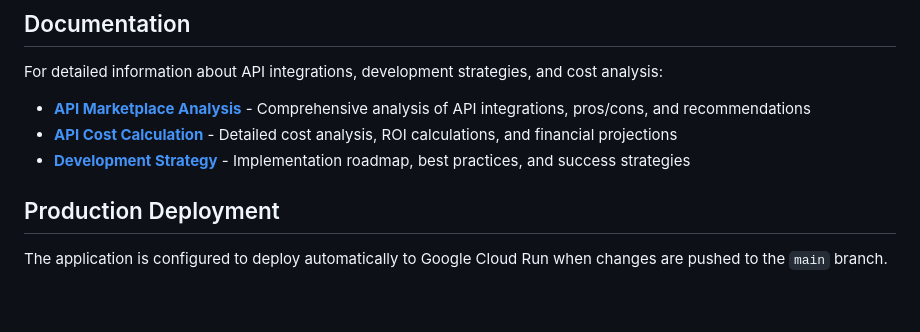
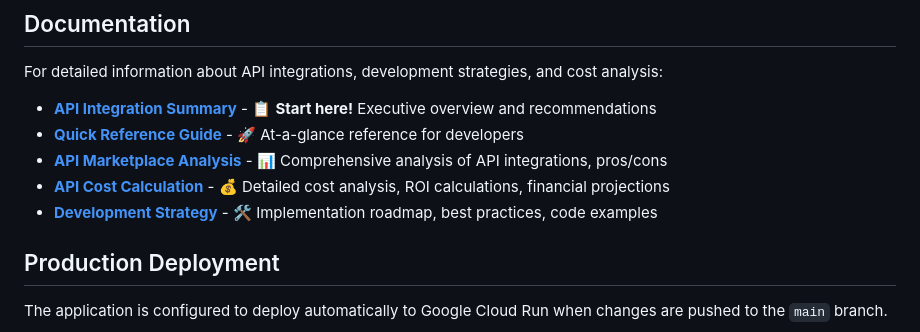
Before and after one commit to Trancendos/contact-enrichment-backend, a Markdown page: README.md, the part around the change. Drawn GitHub-style; blank space fills up the shorter version.

Commit message:
Add comprehensive API integration summary and finalize documentation
Co-authored-by: Trancendos <171451617+Trancendos@users.noreply.github.com>

```diff
--- a/README.md
+++ b/README.md
@@ -15,9 +15,11 @@ A Flask-based backend API for contact enrichment with AI-powered tagging and rel
 
 For detailed information about API integrations, development strategies, and cost analysis:
 
-- **[API Marketplace Analysis](./API_MARKETPLACE_ANALYSIS.md)** - Comprehensive analysis of API integrations, pros/cons, and recommendations
-- **[API Cost Calculation](./API_COST_CALCULATION.md)** - Detailed cost analysis, ROI calculations, and financial projections
-- **[Development Strategy](./DEVELOPMENT_STRATEGY.md)** - Implementation roadmap, best practices, and success strategies
+- **[API Integration Summary](./API_INTEGRATION_SUMMARY.md)** - 📋 **Start here!** Executive overview and recommendations
+- **[Quick Reference Guide](./API_INTEGRATION_QUICK_REFERENCE.md)** - 🚀 At-a-glance reference for developers
+- **[API Marketplace Analysis](./API_MARKETPLACE_ANALYSIS.md)** - 📊 Comprehensive analysis of API integrations, pros/cons
+- **[API Cost Calculation](./API_COST_CALCULATION.md)** - 💰 Detailed cost analysis, ROI calculations, financial projections
+- **[Development Strategy](./DEVELOPMENT_STRATEGY.md)** - 🛠️ Implementation roadmap, best practices, code examples
 
 ## Production Deployment
 
```
Also changed, not shown: API_INTEGRATION_SUMMARY.md (added, +392 -0 lines).
